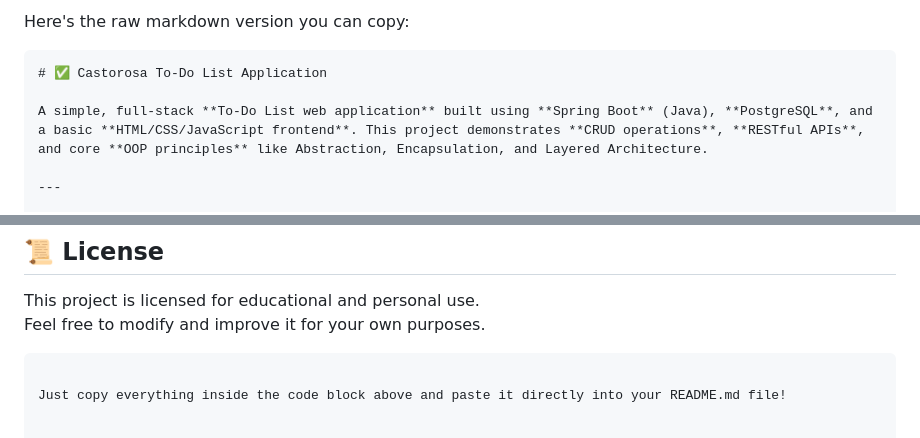
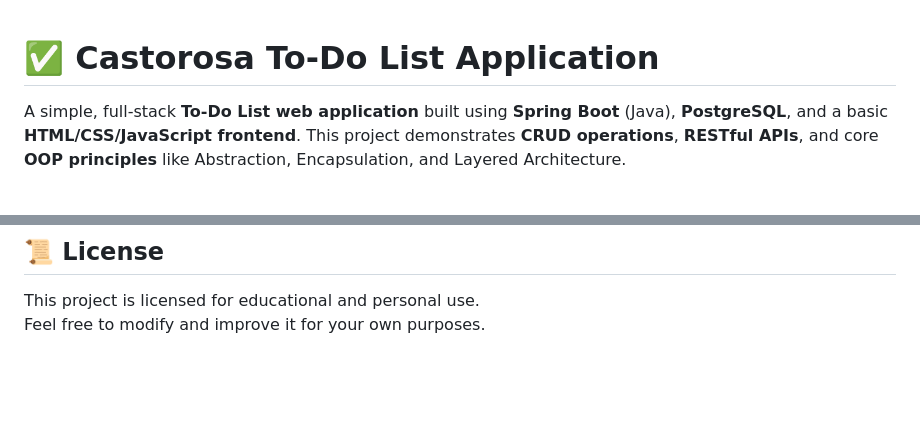
Before and after one commit to gabrieljumanne/springboot-todo, a Markdown page: README.md, 2 parts joined by grey strips. GitHub-like rendering; blank space fills up the shorter version.

````diff
--- a/README.md
+++ b/README.md
@@ -1,6 +1,3 @@
-Here's the raw markdown version you can copy:
-
-```markdown
 # ✅ Castorosa To-Do List Application
 
 A simple, full-stack **To-Do List web application** built using **Spring Boot** (Java), **PostgreSQL**, and a basic **HTML/CSS/JavaScript frontend**. This project demonstrates **CRUD operations**, **RESTful APIs**, and core **OOP principles** like Abstraction, Encapsulation, and Layered Architecture.
@@ -145,6 +142,3 @@ castorosa-todo/
 
 This project is licensed for educational and personal use.
 Feel free to modify and improve it for your own purposes.
-```
-
-Just copy everything inside the code block above and paste it directly into your README.md file!
````
Also changed, not shown: other parts of README.md (+1 -1 lines).
